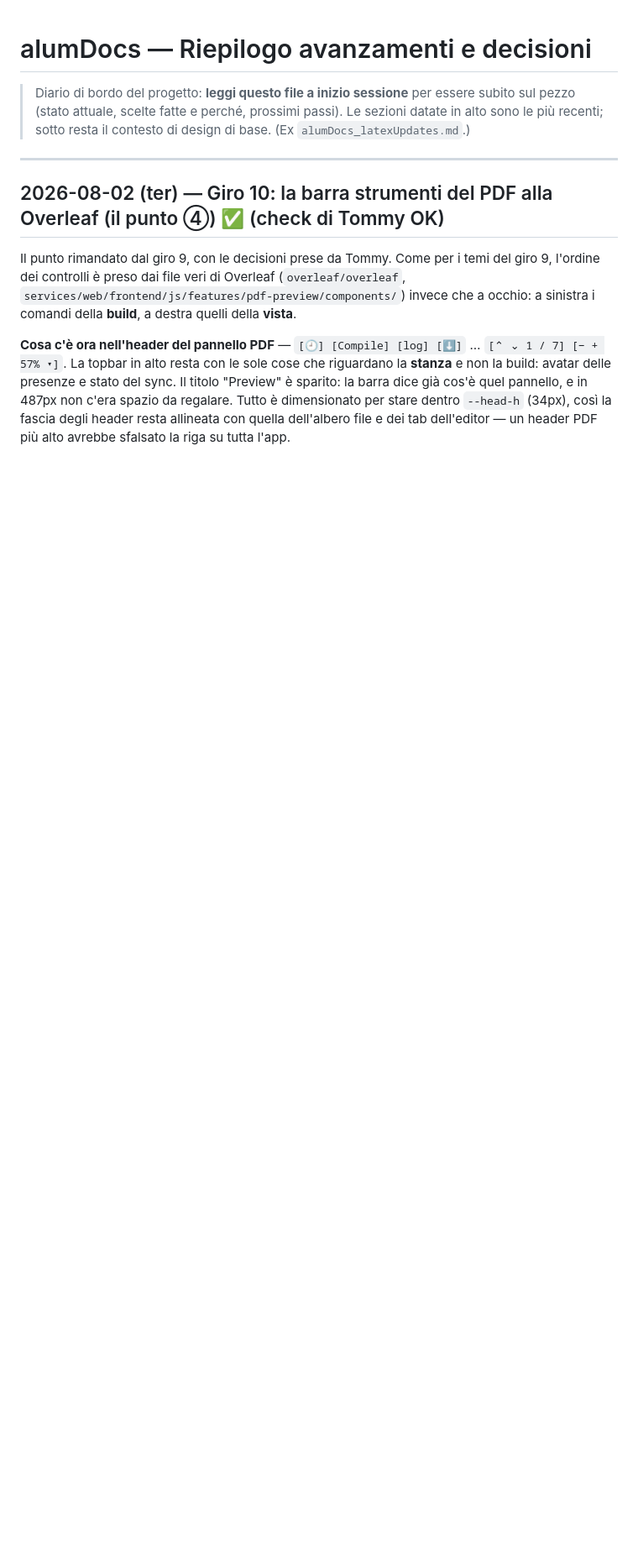
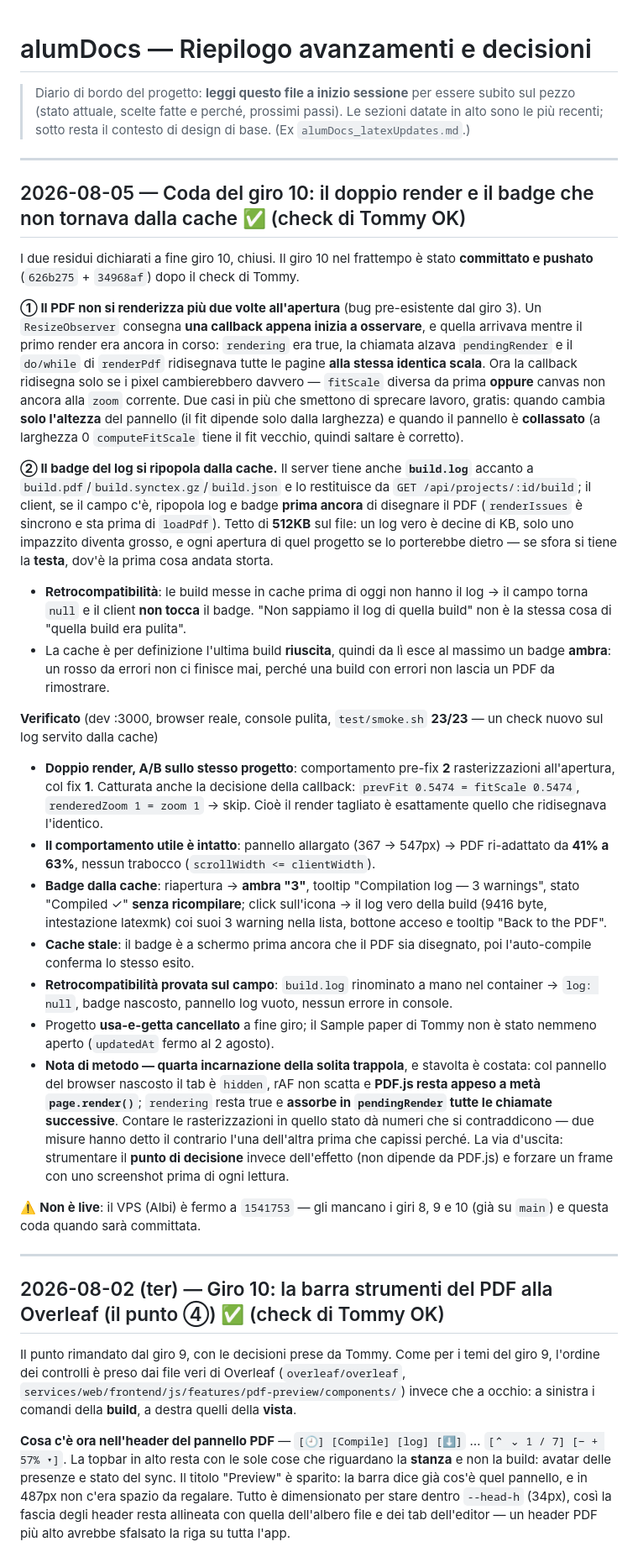
Before and after one commit to tech-ALUM/alumere, a Markdown page: RIEPILOGO-AVANZAMENTI.md, the part around the change. Shown at 84% size. GitHub-like rendering; blank space fills up the shorter version.

Commit message:
docs: diario — coda del giro 10 (doppio render, badge dalla cache)
Co-Authored-By: Claude Opus 5 <noreply@anthropic.com>

```diff
--- a/RIEPILOGO-AVANZAMENTI.md
+++ b/RIEPILOGO-AVANZAMENTI.md
@@ -4,6 +4,64 @@
 > subito sul pezzo (stato attuale, scelte fatte e perché, prossimi passi). Le
 > sezioni datate in alto sono le più recenti; sotto resta il contesto di design di
 > base. (Ex `alumDocs_latexUpdates.md`.)
+
+---
+
+## 2026-08-05 — Coda del giro 10: il doppio render e il badge che non tornava dalla cache ✅ (check di Tommy OK)
+
+I due residui dichiarati a fine giro 10, chiusi. Il giro 10 nel frattempo è stato **committato e
+pushato** (`626b275` + `34968af`) dopo il check di Tommy.
+
+**① Il PDF non si renderizza più due volte all'apertura** (bug pre-esistente dal giro 3). Un
+`ResizeObserver` consegna **una callback appena inizia a osservare**, e quella arrivava mentre il
+primo render era ancora in corso: `rendering` era true, la chiamata alzava `pendingRender` e il
+`do/while` di `renderPdf` ridisegnava tutte le pagine **alla stessa identica scala**. Ora la
+callback ridisegna solo se i pixel cambierebbero davvero — `fitScale` diversa da prima **oppure**
+canvas non ancora alla `zoom` corrente. Due casi in più che smettono di sprecare lavoro, gratis:
+quando cambia **solo l'altezza** del pannello (il fit dipende solo dalla larghezza) e quando il
+pannello è **collassato** (a larghezza 0 `computeFitScale` tiene il fit vecchio, quindi saltare è
+corretto).
+
+**② Il badge del log si ripopola dalla cache.** Il server tiene anche **`build.log`** accanto a
+`build.pdf`/`build.synctex.gz`/`build.json` e lo restituisce da `GET /api/projects/:id/build`; il
+client, se il campo c'è, ripopola log e badge **prima ancora** di disegnare il PDF (`renderIssues`
+è sincrono e sta prima di `loadPdf`). Tetto di **512KB** sul file: un log vero è decine di KB, solo
+uno impazzito diventa grosso, e ogni apertura di quel progetto se lo porterebbe dietro — se sfora si
+tiene la **testa**, dov'è la prima cosa andata storta.
+- **Retrocompatibilità**: le build messe in cache prima di oggi non hanno il log → il campo torna
+  `null` e il client **non tocca** il badge. "Non sappiamo il log di quella build" non è la stessa
+  cosa di "quella build era pulita".
+- La cache è per definizione l'ultima build **riuscita**, quindi da lì esce al massimo un badge
+  **ambra**: un rosso da errori non ci finisce mai, perché una build con errori non lascia un PDF
+  da rimostrare.
+
+**Verificato** (dev :3000, browser reale, console pulita, `test/smoke.sh` **23/23** — un check nuovo
+sul log servito dalla cache)
+- **Doppio render, A/B sullo stesso progetto**: comportamento pre-fix **2** rasterizzazioni
+  all'apertura, col fix **1**. Catturata anche la decisione della callback: `prevFit 0.5474 =
+  fitScale 0.5474`, `renderedZoom 1 = zoom 1` → skip. Cioè il render tagliato è esattamente quello
+  che ridisegnava l'identico.
+- **Il comportamento utile è intatto**: pannello allargato (367 → 547px) → PDF ri-adattato da **41%
+  a 63%**, nessun trabocco (`scrollWidth <= clientWidth`).
+- **Badge dalla cache**: riapertura → **ambra "3"**, tooltip "Compilation log — 3 warnings", stato
+  "Compiled ✓" **senza ricompilare**; click sull'icona → il log vero della build (9416 byte,
+  intestazione latexmk) coi suoi 3 warning nella lista, bottone acceso e tooltip "Back to the PDF".
+- **Cache stale**: il badge è a schermo prima ancora che il PDF sia disegnato, poi l'auto-compile
+  conferma lo stesso esito.
+- **Retrocompatibilità provata sul campo**: `build.log` rinominato a mano nel container → `log:
+  null`, badge nascosto, pannello log vuoto, nessun errore in console.
+- Progetto **usa-e-getta cancellato** a fine giro; il Sample paper di Tommy non è stato nemmeno
+  aperto (`updatedAt` fermo al 2 agosto).
+- **Nota di metodo — quarta incarnazione della solita trappola**, e stavolta è costata: col pannello
+  del browser nascosto il tab è `hidden`, rAF non scatta e **PDF.js resta appeso a metà
+  `page.render()`**; `rendering` resta true e **assorbe in `pendingRender` tutte le chiamate
+  successive**. Contare le rasterizzazioni in quello stato dà numeri che si contraddicono — due
+  misure hanno detto il contrario l'una dell'altra prima che capissi perché. La via d'uscita:
+  strumentare il **punto di decisione** invece dell'effetto (non dipende da PDF.js) e forzare un
+  frame con uno screenshot prima di ogni lettura.
+
+⚠️ **Non è live**: il VPS (Albi) è fermo a `1541753` — gli mancano i giri 8, 9 e 10 (già su `main`)
+e questa coda quando sarà committata.
 
 ---
 
```
